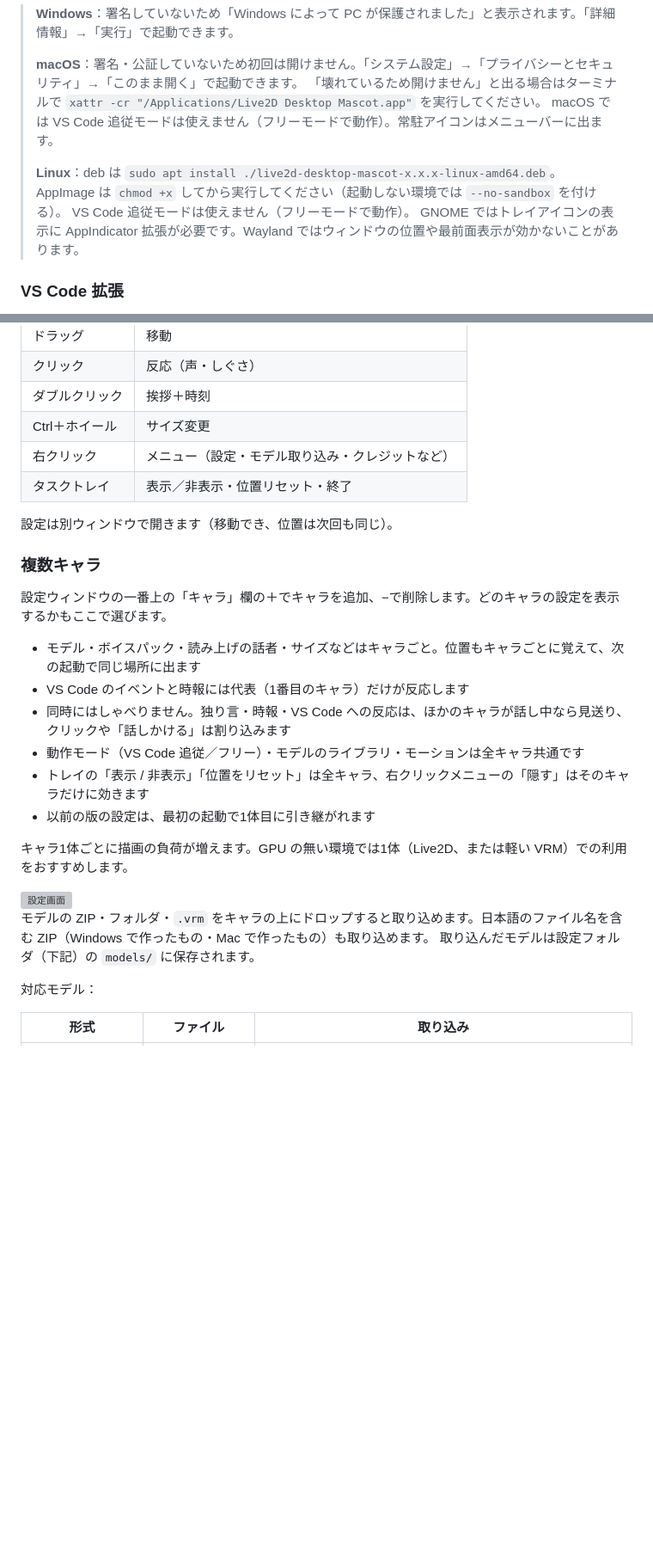
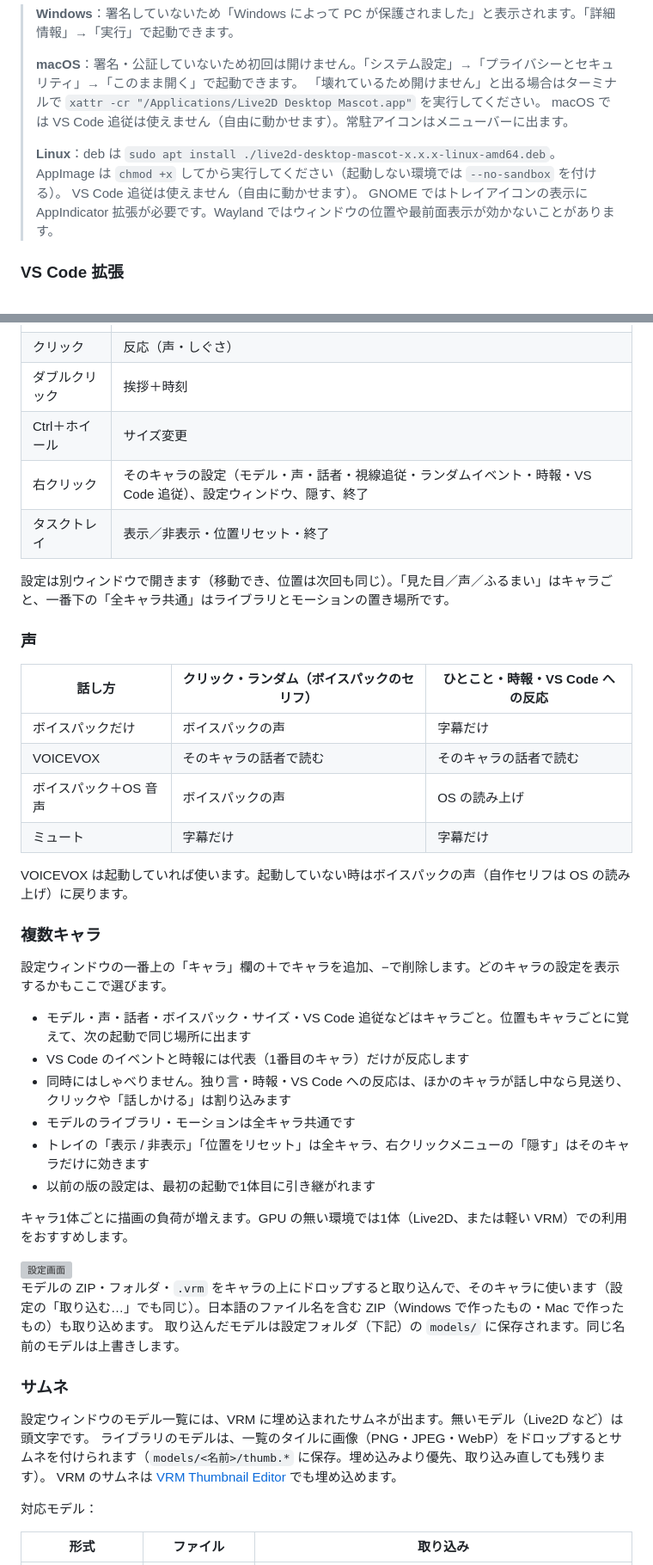
Before and after one commit to fixtan/live2d-desktop-mascot, a Markdown page: README.md, 2 parts joined by grey strips. Shown at 86% size. GitHub-like rendering; blank space fills up the shorter version; grey boxes are pictures that could not be loaded.

Commit message:
README：v1.5.0（声・右クリック・キャラごとの VS Code 追従・サムネ・同名上書き）
Co-Authored-By: Claude Opus 5.5 <noreply@anthropic.com>
Claude-Session: https://claude.ai/code/session_01CuxwE5wfh3FnMm64cAd3zw

```diff
--- a/README.md
+++ b/README.md
@@ -35,11 +35,11 @@ VS Code のウィンドウ内に常駐する Live2D / VRM デスクトップマ
 >
 > **macOS**：署名・公証していないため初回は開けません。「システム設定」→「プライバシーとセキュリティ」→「このまま開く」で起動できます。
 > 「壊れているため開けません」と出る場合はターミナルで `xattr -cr "/Applications/Live2D Desktop Mascot.app"` を実行してください。
-> macOS では VS Code 追従モードは使えません（フリーモードで動作）。常駐アイコンはメニューバーに出ます。
+> macOS では VS Code 追従は使えません（自由に動かせます）。常駐アイコンはメニューバーに出ます。
 >
 > **Linux**：deb は `sudo apt install ./live2d-desktop-mascot-x.x.x-linux-amd64.deb`。
 > AppImage は `chmod +x` してから実行してください（起動しない環境では `--no-sandbox` を付ける）。
-> VS Code 追従モードは使えません（フリーモードで動作）。
+> VS Code 追従は使えません（自由に動かせます）。
 > GNOME ではトレイアイコンの表示に AppIndicator 拡張が必要です。Wayland ではウィンドウの位置や最前面表示が効かないことがあります。
 
 ### VS Code 拡張
@@ -55,19 +55,30 @@ VS Code のウィンドウ内に常駐する Live2D / VRM デスクトップマ
 | クリック | 反応（声・しぐさ） |
 | ダブルクリック | 挨拶＋時刻 |
 | Ctrl＋ホイール | サイズ変更 |
-| 右クリック | メニュー（設定・モデル取り込み・クレジットなど） |
+| 右クリック | そのキャラの設定（モデル・声・話者・視線追従・ランダムイベント・時報・VS Code 追従）、設定ウィンドウ、隠す、終了 |
 | タスクトレイ | 表示／非表示・位置リセット・終了 |
 
-設定は別ウィンドウで開きます（移動でき、位置は次回も同じ）。
+設定は別ウィンドウで開きます（移動でき、位置は次回も同じ）。「見た目／声／ふるまい」はキャラごと、一番下の「全キャラ共通」はライブラリとモーションの置き場所です。
+
+### 声
+
+| 話し方 | クリック・ランダム（ボイスパックのセリフ） | ひとこと・時報・VS Code への反応 |
+|---|---|---|
+| ボイスパックだけ | ボイスパックの声 | 字幕だけ |
+| VOICEVOX | そのキャラの話者で読む | そのキャラの話者で読む |
+| ボイスパック＋OS 音声 | ボイスパックの声 | OS の読み上げ |
+| ミュート | 字幕だけ | 字幕だけ |
+
+VOICEVOX は起動していれば使います。起動していない時はボイスパックの声（自作セリフは OS の読み上げ）に戻ります。
 
 ### 複数キャラ
 
 設定ウィンドウの一番上の「キャラ」欄の＋でキャラを追加、−で削除します。どのキャラの設定を表示するかもここで選びます。
 
-- モデル・ボイスパック・読み上げの話者・サイズなどはキャラごと。位置もキャラごとに覚えて、次の起動で同じ場所に出ます
+- モデル・声・話者・ボイスパック・サイズ・VS Code 追従などはキャラごと。位置もキャラごとに覚えて、次の起動で同じ場所に出ます
 - VS Code のイベントと時報には代表（1番目のキャラ）だけが反応します
 - 同時にはしゃべりません。独り言・時報・VS Code への反応は、ほかのキャラが話し中なら見送り、クリックや「話しかける」は割り込みます
-- 動作モード（VS Code 追従／フリー）・モデルのライブラリ・モーションは全キャラ共通です
+- モデルのライブラリ・モーションは全キャラ共通です
 - トレイの「表示 / 非表示」「位置をリセット」は全キャラ、右クリックメニューの「隠す」はそのキャラだけに効きます
 - 以前の版の設定は、最初の起動で1体目に引き継がれます
 
@@ -75,8 +86,14 @@ VS Code のウィンドウ内に常駐する Live2D / VRM デスクトップマ
 
 <img src="docs/screenshot-setting.webp" width="300" alt="設定画面">
 
-モデルの ZIP・フォルダ・`.vrm` をキャラの上にドロップすると取り込めます。日本語のファイル名を含む ZIP（Windows で作ったもの・Mac で作ったもの）も取り込めます。
-取り込んだモデルは設定フォルダ（下記）の `models/` に保存されます。
+モデルの ZIP・フォルダ・`.vrm` をキャラの上にドロップすると取り込んで、そのキャラに使います（設定の「取り込む…」でも同じ）。日本語のファイル名を含む ZIP（Windows で作ったもの・Mac で作ったもの）も取り込めます。
+取り込んだモデルは設定フォルダ（下記）の `models/` に保存されます。同じ名前のモデルは上書きします。
+
+### サムネ
+
+設定ウィンドウのモデル一覧には、VRM に埋め込まれたサムネが出ます。無いモデル（Live2D など）は頭文字です。
+ライブラリのモデルは、一覧のタイルに画像（PNG・JPEG・WebP）をドロップするとサムネを付けられます（`models/<名前>/thumb.*` に保存。埋め込みより優先、取り込み直しても残ります）。
+VRM のサムネは [VRM Thumbnail Editor](https://lain-lab.com/featured/vrm-thumbnail-editor/) でも埋め込めます。
 
 対応モデル：
 
```
Also changed, not shown: other parts of README.md (+5 -4 lines).
